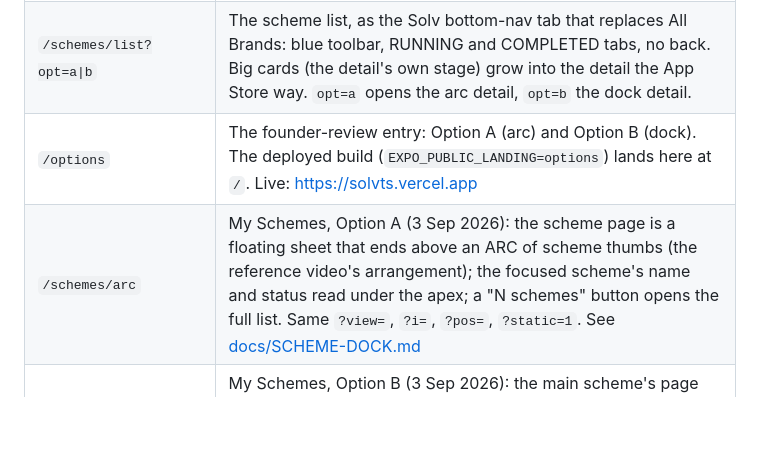
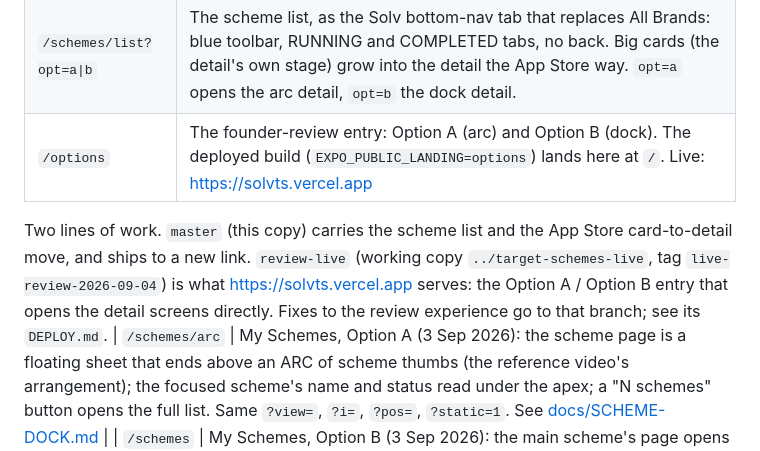
Before and after one commit to momoNoSauce/solv-gift-target-schemes, a Markdown page: README.md, the part around the change. Drawn GitHub-style; blank space fills up the shorter version.

Commit message:
README: the two lines of work and where each ships
Co-Authored-By: Claude <noreply@anthropic.com>

```diff
--- a/README.md
+++ b/README.md
@@ -191,6 +191,12 @@ deviations found and fixed, and the ones that remain.
 | `/scheme/[id]` | Scheme details |
 | `/schemes/list?opt=a\|b` | The scheme list, as the Solv bottom-nav tab that replaces All Brands: blue toolbar, RUNNING and COMPLETED tabs, no back. Big cards (the detail's own stage) grow into the detail the App Store way. `opt=a` opens the arc detail, `opt=b` the dock detail. |
 | `/options` | The founder-review entry: Option A (arc) and Option B (dock). The deployed build (`EXPO_PUBLIC_LANDING=options`) lands here at `/`. Live: https://solvts.vercel.app |
+
+Two lines of work. `master` (this copy) carries the scheme list and the App Store
+card-to-detail move, and ships to a new link. `review-live` (working copy
+`../target-schemes-live`, tag `live-review-2026-09-04`) is what https://solvts.vercel.app
+serves: the Option A / Option B entry that opens the detail screens directly. Fixes to
+the review experience go to that branch; see its `DEPLOY.md`.
 | `/schemes/arc` | My Schemes, Option A (3 Sep 2026): the scheme page is a floating sheet that ends above an ARC of scheme thumbs (the reference video's arrangement); the focused scheme's name and status read under the apex; a "N schemes" button opens the full list. Same `?view=`, `?i=`, `?pos=`, `?static=1`. See [docs/SCHEME-DOCK.md](docs/SCHEME-DOCK.md) |
 | `/schemes` | My Schemes, Option B (3 Sep 2026): the main scheme's page opens first; every scheme sits in a dock near the thumb; swipe the page or the dock, or tap a thumb. `?view=typical\|start\|over\|many\|empty`, `?i=`, `?pos=`, `?static=1`. See [docs/SCHEME-DOCK.md](docs/SCHEME-DOCK.md) |
 | `/history/[smtId]` | Target scheme transaction history |
```
